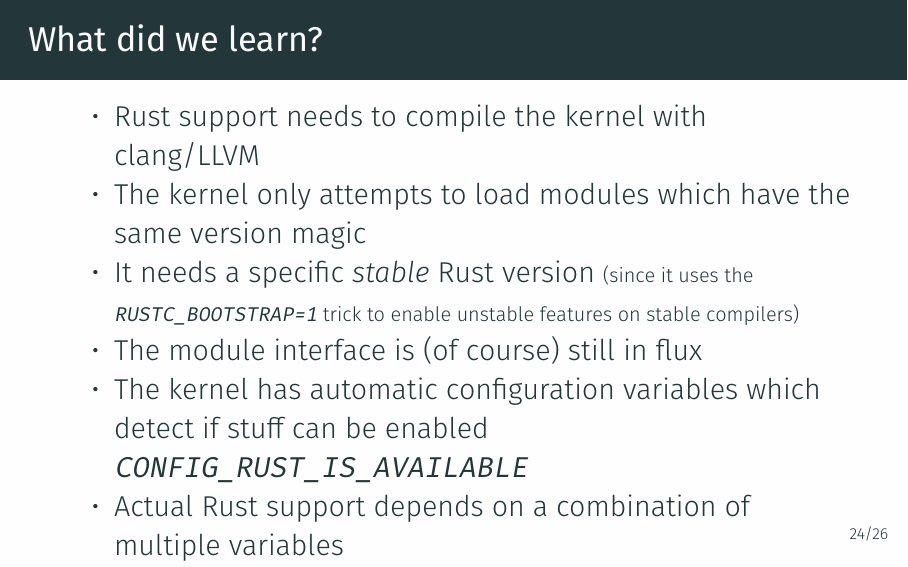
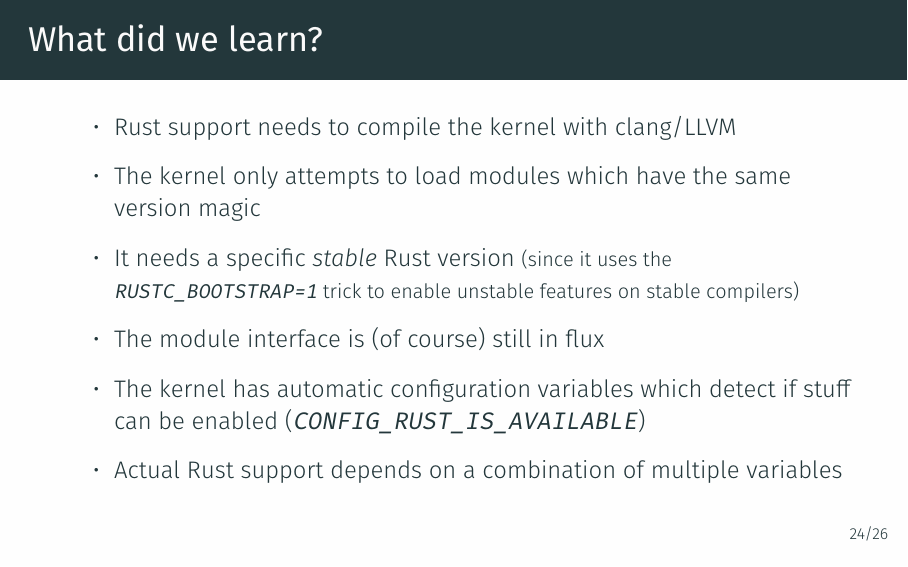
Before and after one commit to rnestler/talk-rust-in-the-linux-kernel, LaTeX slides (slides.tex, which reads sections/journey.tex): page 42 of 51. Compiled offline with XeLaTeX.

Commit message:
Some formatting changes

```diff
--- a/sections/journey.tex
+++ b/sections/journey.tex
@@ -176,13 +176,14 @@ reveals, that options which conflict with CONFIG\_HAVE\_RUST=y are enabled:
 
 
 \begin{frame}[c,fragile]{What did we learn?}
+  \small
 \begin{itemize}
 \item Rust support needs to compile the kernel with clang/LLVM
 \item The kernel only attempts to load modules which have the same version magic
 \item It needs a specific \emph{stable} Rust version {\footnotesize(since it uses the
 \texttt{RUSTC\_BOOTSTRAP=1} trick to enable unstable features on stable compilers)}
 \item The module interface is (of course) still in flux
-\item The kernel has automatic configuration variables which detect if stuff can be enabled \texttt{CONFIG\_RUST\_IS\_AVAILABLE}
+\item The kernel has automatic configuration variables which detect if stuff can be enabled (\texttt{CONFIG\_RUST\_IS\_AVAILABLE})
 \item Actual Rust support depends on a combination of multiple variables
 \end{itemize}
 \end{frame}
```
